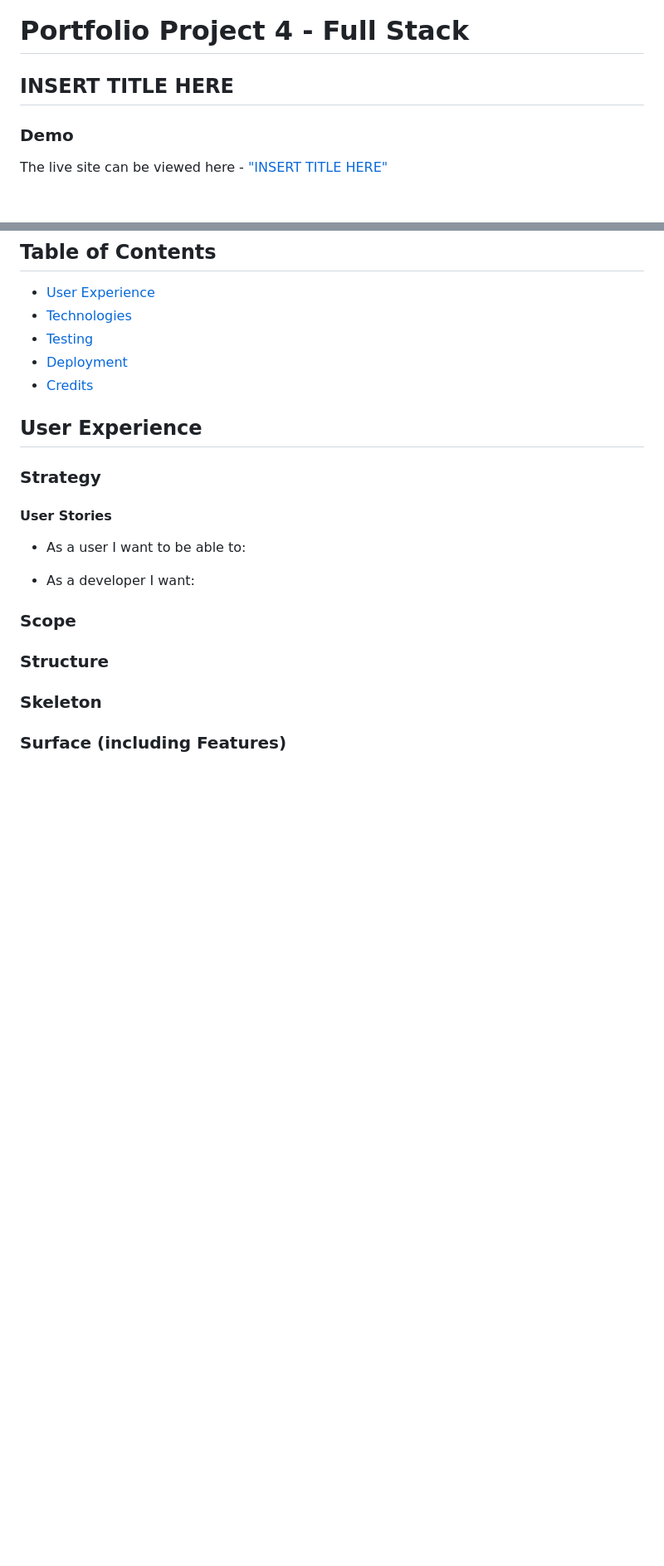
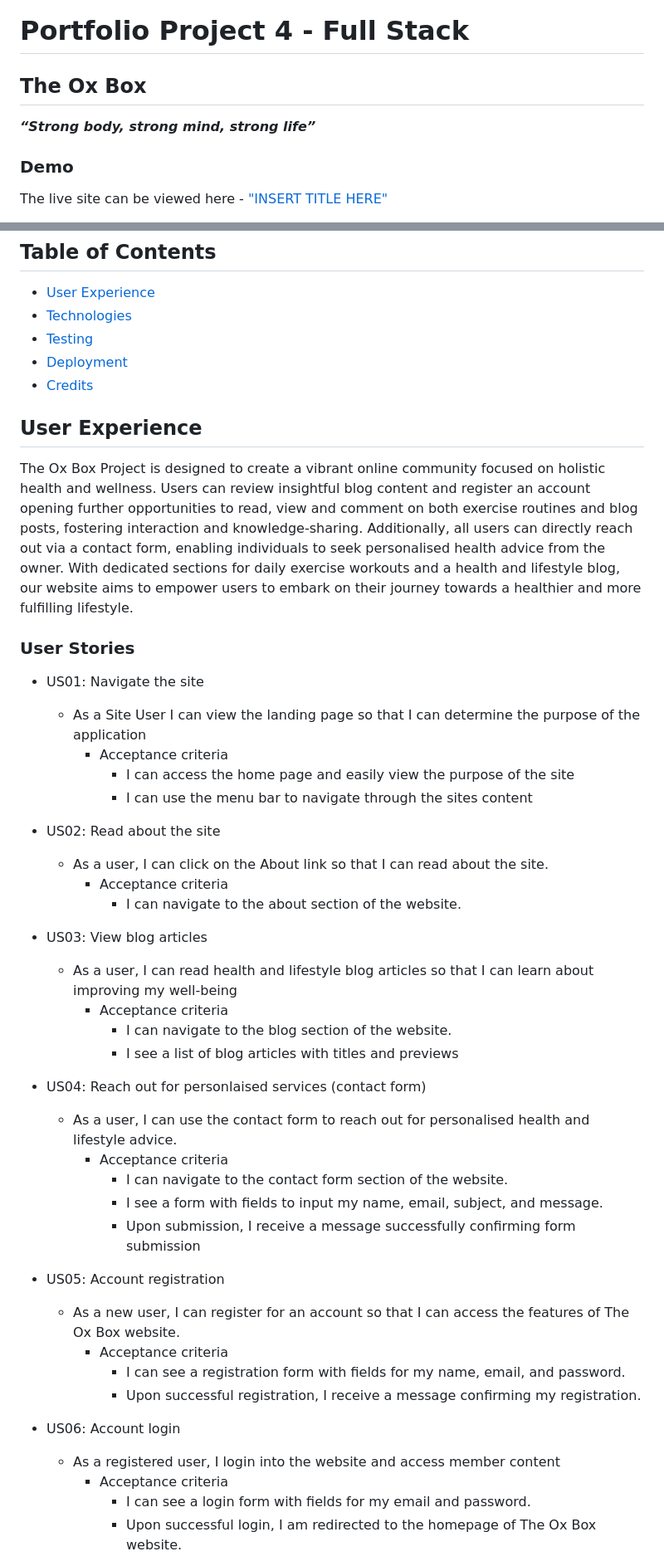
Before and after one commit to CMed01/portfolio-milestone-4, a Markdown page: README.md, 2 parts joined by grey strips. Shown at 83% size. GitHub-like rendering; blank space fills up the shorter version.

Commit message:
Create draft user stories and features of propose project

```diff
--- a/README.md
+++ b/README.md
@@ -1,5 +1,6 @@
 # __Portfolio Project 4 - Full Stack__
-## __INSERT TITLE HERE__
+## __The Ox Box__
+ __*“Strong body, strong mind, strong life”*__
 
 
 ### __Demo__
@@ -20,18 +21,42 @@ Github repository can be viewed here - [CMed01/portfolio-milestone-4](https://gi
 
 ## __User Experience__
 
-### __Strategy__
+The Ox Box Project is designed to create a vibrant online community focused on holistic health and wellness. Users can review insightful blog content and register an account opening further opportunities to read, view and comment on both exercise routines and blog posts, fostering interaction and knowledge-sharing. Additionally, all users can directly reach out via a contact form, enabling individuals to seek personalised health advice from the owner. With dedicated sections for daily exercise workouts and a health and lifestyle blog, our website aims to empower users to embark on their journey towards a healthier and more fulfilling lifestyle.
 
-#### __User Stories__
-* As a user I want to be able to:
+### __User Stories__
+- US01: Navigate the site
+    - As a Site User I can view the landing page so that I can determine the purpose of the application
+        - Acceptance criteria
+            - I can access the home page and easily view the purpose of the site
+            - I can use the menu bar to navigate through the sites content
 
-* As a developer I want:
+- US02: Read about the site
+    - As a user, I can click on the About link so that I can read about the site.
+        - Acceptance criteria
+            - I can navigate to the about section of the website.
 
-### __Scope__
+- US03: View blog articles
+    - As a user, I can read health and lifestyle blog articles so that I can learn about improving my well-being
+        - Acceptance criteria
+            - I can navigate to the blog section of the website.
+            - I see a list of blog articles with titles and previews
 
-### __Structure__
+- US04: Reach out for personlaised services (contact form)
+    -  As a user, I can use the contact form to reach out for personalised health and lifestyle advice.
+        - Acceptance criteria
+            - I can navigate to the contact form section of the website.
+            - I see a form with fields to input my name, email, subject, and message.
+            - Upon submission, I receive a message successfully confirming form submission
 
-### __Skeleton__
+- US05: Account registration
+    - As a new user, I can register for an account so that I can access the features of The Ox Box website.
+        - Acceptance criteria
+            - I can see a registration form with fields for my name, email, and password.
+            - Upon successful registration, I receive a message confirming my registration.
 
-### __Surface (including Features)__
+- US06: Account login
+    - As a registered user, I login into the website and access member content
+        - Acceptance criteria
+            - I can see a login form with fields for my email and password.
+            - Upon successful login, I am redirected to the homepage of The Ox Box website.
 
```
Also changed, not shown: other parts of README.md (+78 -1 lines).
